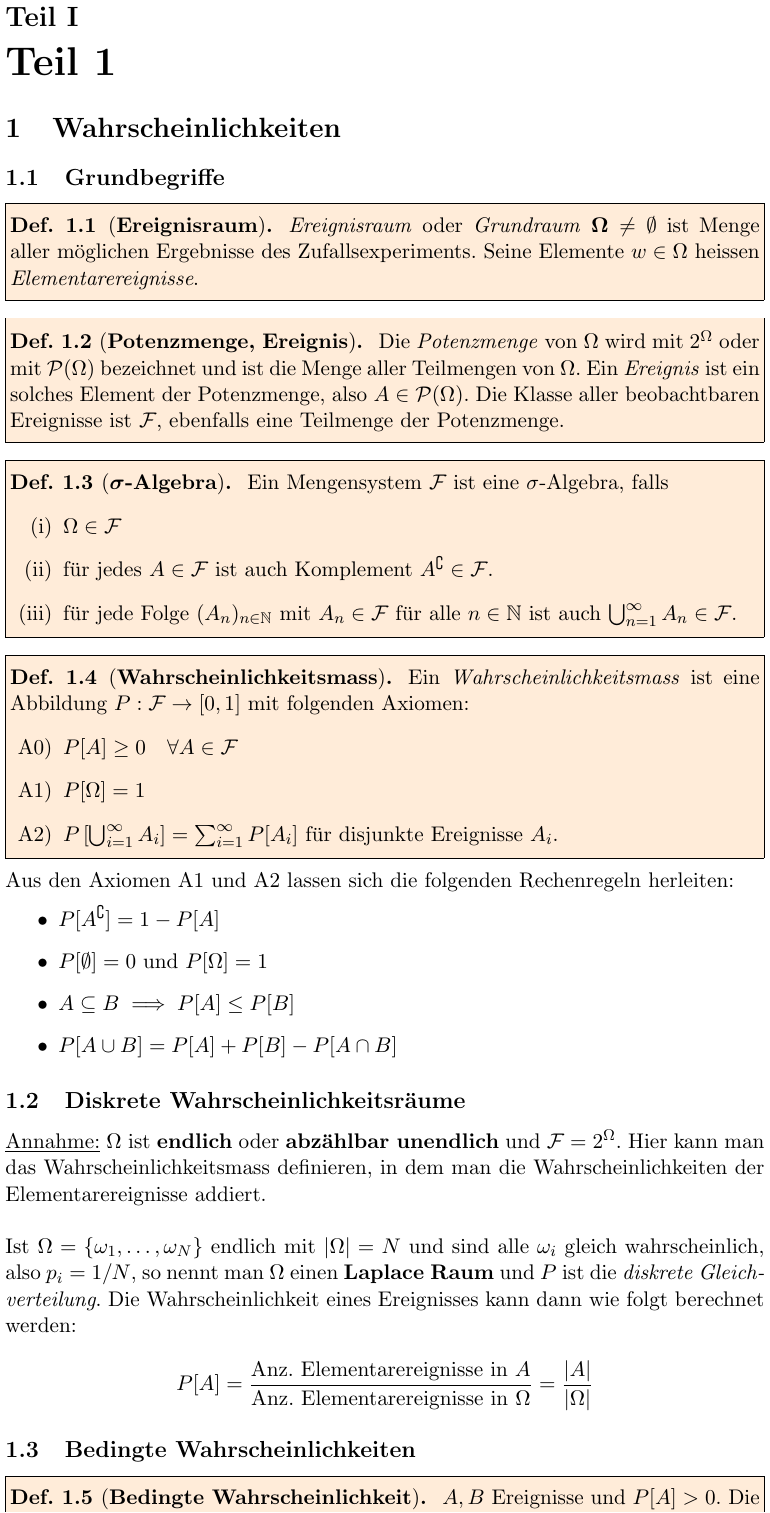
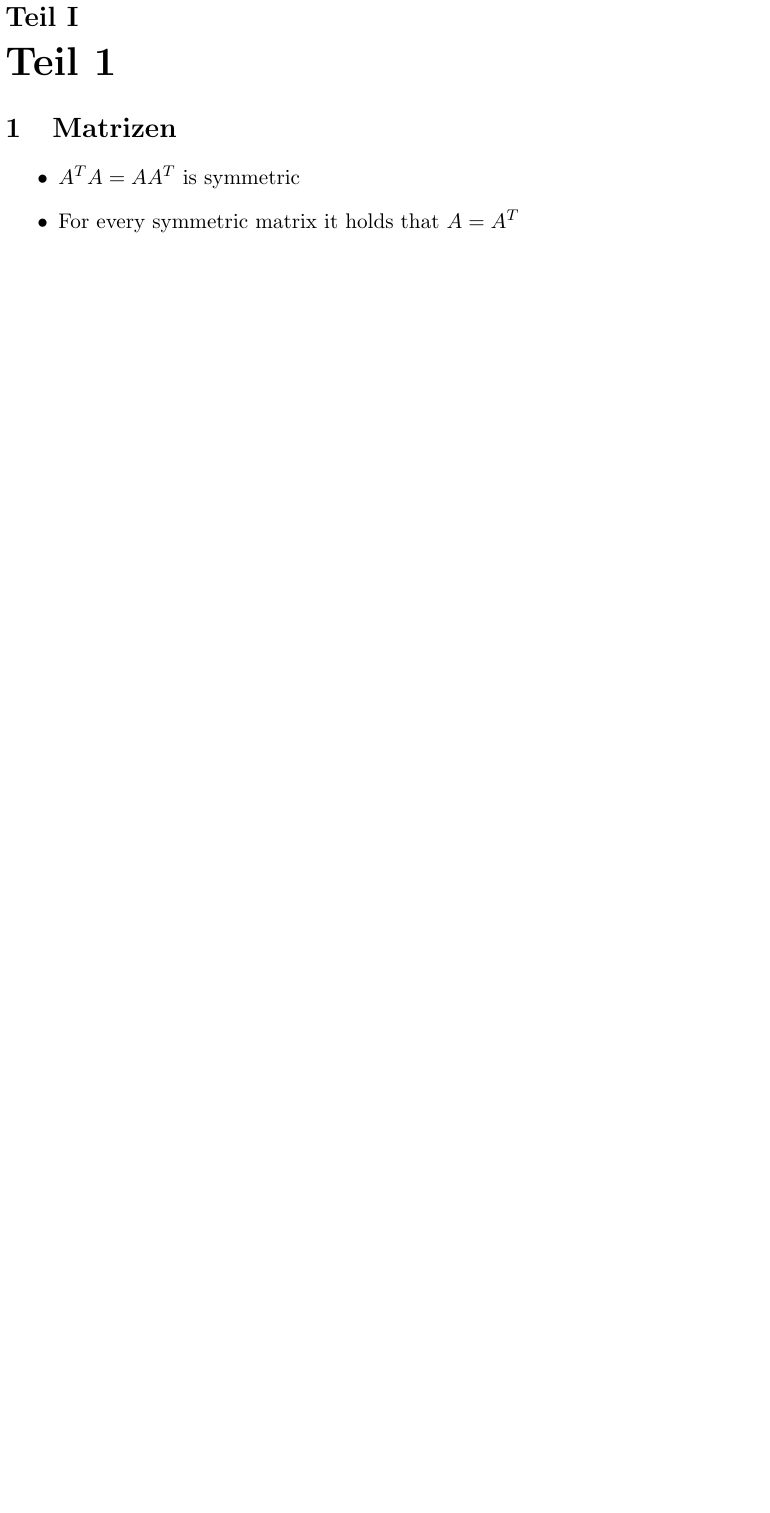
Before and after one commit to mmathys/aml-summary, a LaTeX document (lean.tex, which reads kap1.tex): part of page 1 of 2 before the commit and part of the page after it, cut so that both start at the same text, the shorter picture padded with empty space. Compiled offline with pdfLaTeX.

Commit message:
dirty hack, have a better idea ?

```diff
--- a/kap1.tex
+++ b/kap1.tex
@@ -1,51 +1,8 @@
 \setcounter{section}{0} % not strictly necessary, but sometimes useful
 
-\section{Wahrscheinlichkeiten}
+\section{Matrizen}
 
-\subsection{Grundbegriffe}
-\begin{definition}[\textbf{Ereignisraum}]
-\textit{Ereignisraum} oder \textit{Grundraum} $\bs{\Omega} \neq \emptyset$ ist Menge aller möglichen Ergebnisse des Zufallsexperiments. Seine Elemente $w\in \Omega$ heissen \textit{Elementarereignisse}.
-\end{definition}
-
-\begin{definition}[\textbf{Potenzmenge, Ereignis}]
-Die \textit{Potenzmenge} von $\Omega$ wird mit $2^\Omega$ oder mit $\mathcal{P}(\Omega)$ bezeichnet und ist die Menge aller Teilmengen von $\Omega$. Ein \textit{Ereignis} ist ein solches Element der Potenzmenge, also $A\in\mathcal{P}(\Omega)$. Die Klasse aller beobachtbaren Ereignisse ist $\mathcal{F}$, ebenfalls eine Teilmenge der Potenzmenge.
-\end{definition}
-
-\begin{definition}[$\bs{\sigma}$\textbf{-Algebra}]
-Ein Mengensystem $\mathcal{F}$ ist eine $\sigma$-Algebra, falls
 \begin{itemize}
-\item[(i)] $\Omega \in \mathcal{F}$
-\item[(ii)] für jedes $A\in\mathcal{F}$ ist auch Komplement $A^\complement \in \mathcal{F}$.
-\item[(iii)] für jede Folge $(A_n)_{n\in\N}$ mit $A_n \in \mathcal{F}$ für alle $n\in \N$ ist auch $\bigcup_{n=1}^\infty A_n \in \mathcal{F}$.
+	\item $A^TA=AA^T$ is symmetric
+	\item For every symmetric matrix it holds that $A=A^T$
 \end{itemize}
-\end{definition}
-
-\begin{definition}[\textbf{Wahrscheinlichkeitsmass}]
-Ein \textit{Wahrscheinlichkeitsmass} ist eine Abbildung $P: \mathcal{F}\to [0,1]$ mit folgenden Axiomen:
-\begin{itemize}
-\item[A0)] $P[A] \geq 0 \quad \forall A\in \mathcal{F}$
-\item[A1)] $P[\Omega] = 1$
-\item[A2)] $P\left[\bigcup_{i=1}^\infty A_i\right] = \sum_{i=1}^\infty P[A_i]$ für disjunkte Ereignisse $A_i$.
-\end{itemize}
-\end{definition}
-Aus den Axiomen A1 und A2 lassen sich die folgenden Rechenregeln herleiten:
-\begin{itemize}
-\item $P[A^\complement] = 1 - P[A]$
-\item $P[\emptyset] = 0$ und $P[\Omega] = 1$
-\item $A \subseteq B \implies P[A] \leq P[B]$
-\item $P[A \cup B] = P[A] + P[B] - P[A\cap B]$
-\end{itemize}
-
-\subsection{Diskrete Wahrscheinlichkeitsräume}
-\underline{Annahme:} $\Omega$ ist \textbf{endlich} oder \textbf{abzählbar unendlich} und $\mathcal{F}=2^\Omega$. Hier kann man das Wahrscheinlichkeitsmass definieren, in dem man die Wahrscheinlichkeiten der Elementarereignisse addiert.\\
-
-Ist $\Omega = \{\omega_1, \dots, \omega_N\}$ endlich mit $|\Omega| = N$ und sind alle $\omega_i$ gleich wahrscheinlich, also $p_i = 1/N$, so nennt man $\Omega$ einen \textbf{Laplace Raum} und $P$ ist die \textit{diskrete Gleichverteilung}. Die Wahrscheinlichkeit eines Ereignisses kann dann wie folgt berechnet werden:
-
-$$ P[A] = \frac{\mbox{Anz. Elementarereignisse in } A}{\mbox{Anz. Elementarereignisse in } \Omega} = \frac{|A|}{|\Omega|}$$
-
-\subsection{Bedingte Wahrscheinlichkeiten}
-\begin{definition}[\textbf{Bedingte Wahrscheinlichkeit}]
-$A,B$ Ereignisse und $P[A] > 0$. Die \textit{bedingte Wahrscheinlichkeit} von $B$ unter der Bedingung $A$ ist definiert als
-$$ P[B \with A] := \frac{P[B \cap A ]}{P[A]}$$
-Bei fixierter Bedingung $A$ ist $P[\cdot \with A]$ wieder ein Wahrscheinlichkeitsmass auf $(\Omega, \mathcal{F})$.
-\end{definition}
--- a/lean.tex
+++ b/lean.tex
@@ -28,8 +28,8 @@
 \begin{document}
 
 
-\author{Jens Eirik Saethre}
-\title{Wahrscheinlichkeit \& Statistik}
+\author{Max Mathys}
+\title{Introduction to Machine Learning}
 
 \date{\today}
 %\maketitle
```
Also changed, not shown: kap1.tex (36 more changed lines).
